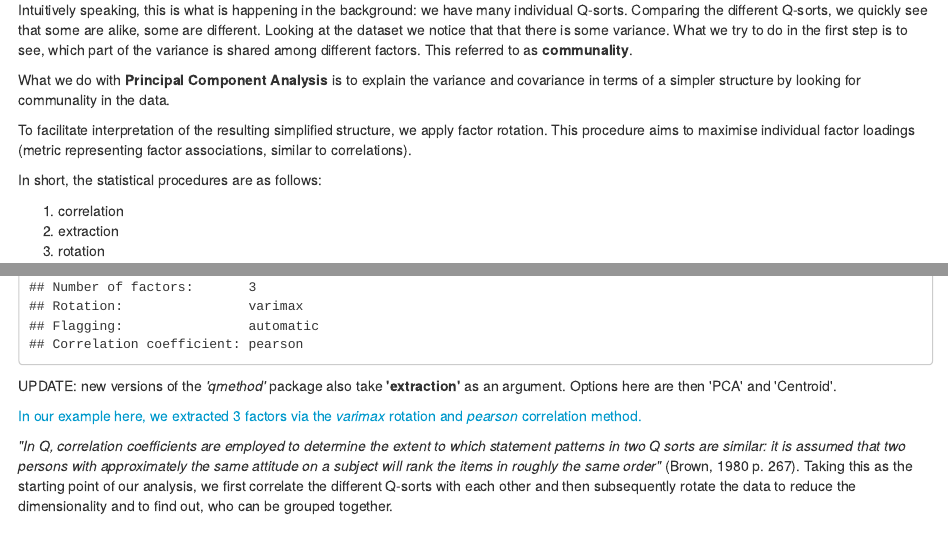
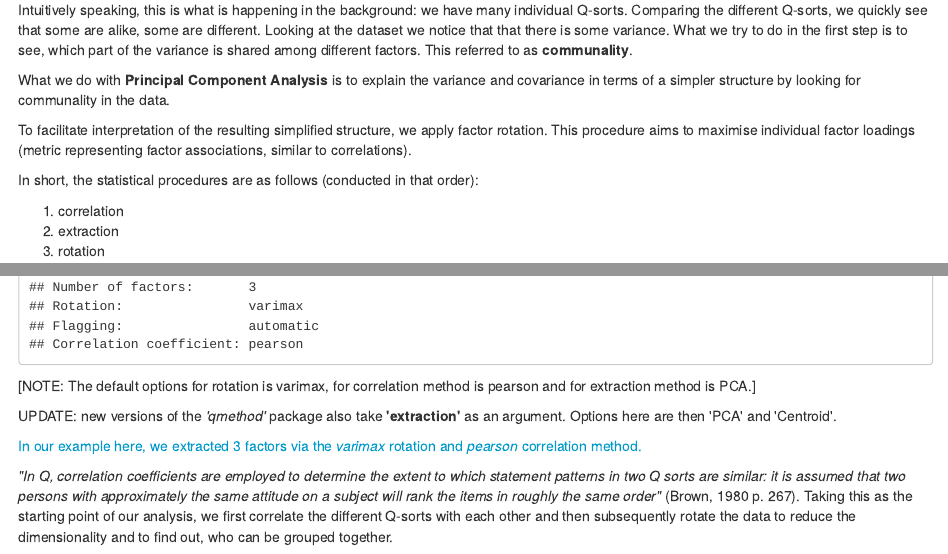
Before and after one commit to crokology/QforR, an R Markdown document (Instructions.Rmd): the page in a window 1100 px wide, from 1220 px down, and a second part further down, joined at a grey line. The pictures show the output file Instructions.html that the author committed with the source, opened offline.

Commit message:
note on note

````diff
--- a/Instructions.Rmd
+++ b/Instructions.Rmd
@@ -72,7 +72,7 @@ What we do with **Principal Component Analysis** is to explain the variance and
 
 To facilitate interpretation of the resulting simplified structure, we apply factor rotation. This procedure aims to maximise individual factor loadings (metric representing factor associations, similar to correlations).
 
-In short, the statistical procedures are as follows:
+In short, the statistical procedures are as follows (conducted in that order):
 
 1. correlation
 2. extraction
@@ -86,6 +86,8 @@ The *qmethod* function below goes throw our data. Based on statistical criteria
 ```{r}
 results <- qmethod(qdata, nfactors = 3, rotation = "varimax", cor.method="pearson")
 ```
+
+[NOTE: The default options for rotation is varimax, for correlation method is pearson and for extraction method is PCA.]
 
 UPDATE: new versions of the *'qmethod'* package also take **'extraction'** as an argument. Options here are then 'PCA' and 'Centroid'.
 
````
Also changed, not shown: Instructions.html.
